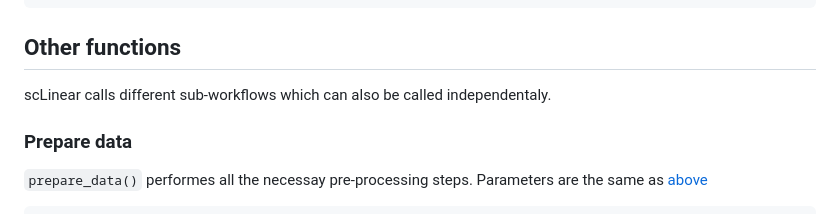
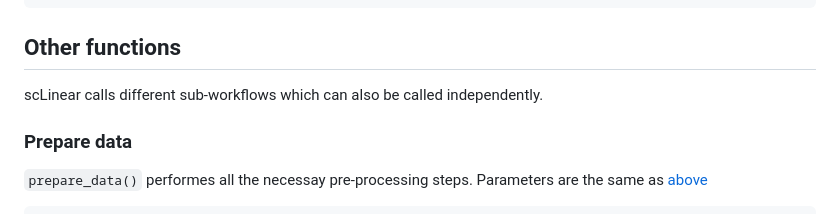
Before and after one commit to DanHanh/scLinear, a Markdown page: README.md, the part around the change. Drawn GitHub-style.

````diff
--- a/README.md
+++ b/README.md
@@ -91,7 +91,7 @@ pbmc10k_adt_predicted <- scLinear(pbmc10k)
 #> Uniform Resolution Annotation Started.
 ```
 ## Other functions
-scLinear calls different sub-workflows which can also be called independentaly.
+scLinear calls different sub-workflows which can also be called independently.
 ### Prepare data
 `prepare_data()` performes all the necessay pre-processing steps. Parameters are the same as [above](##Running-scLinear")
 
````
